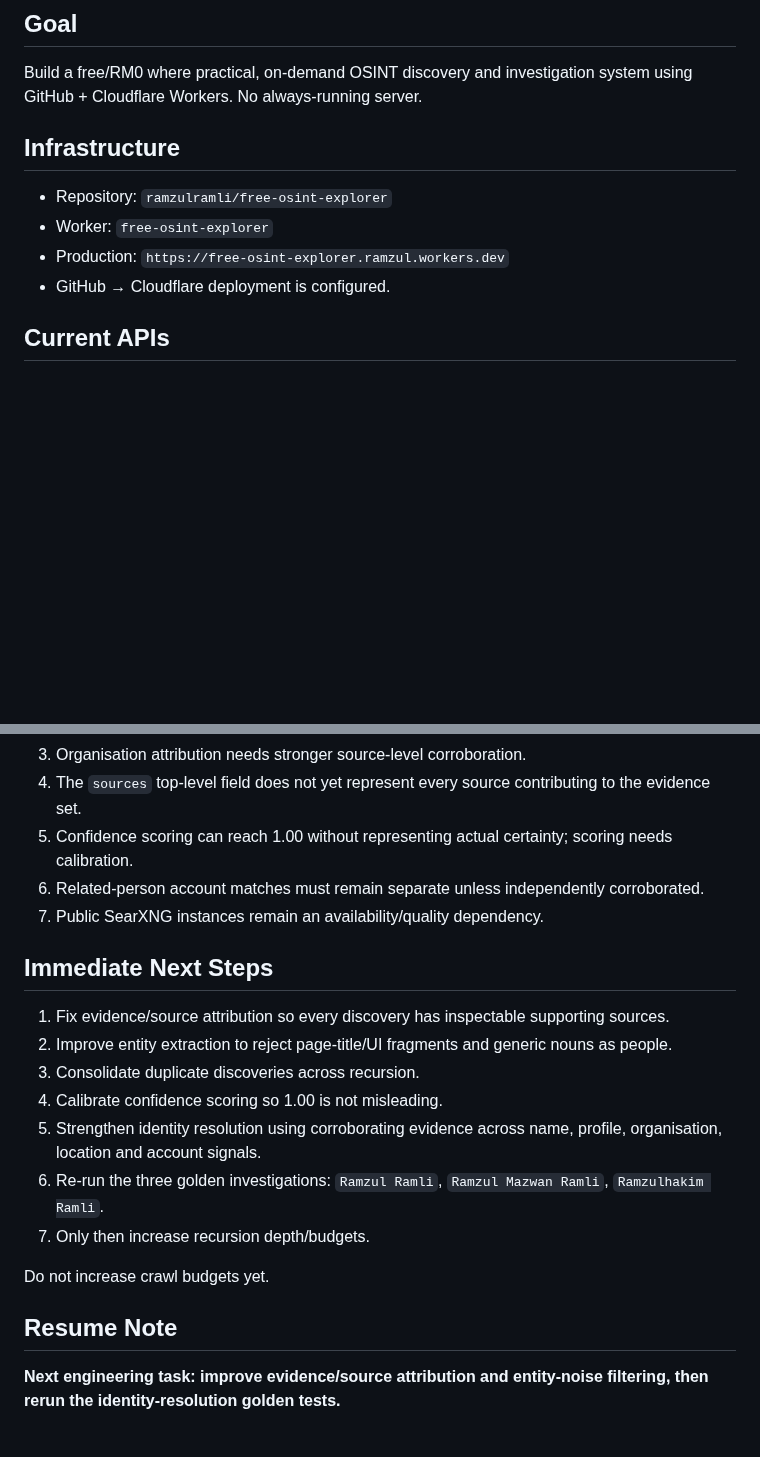
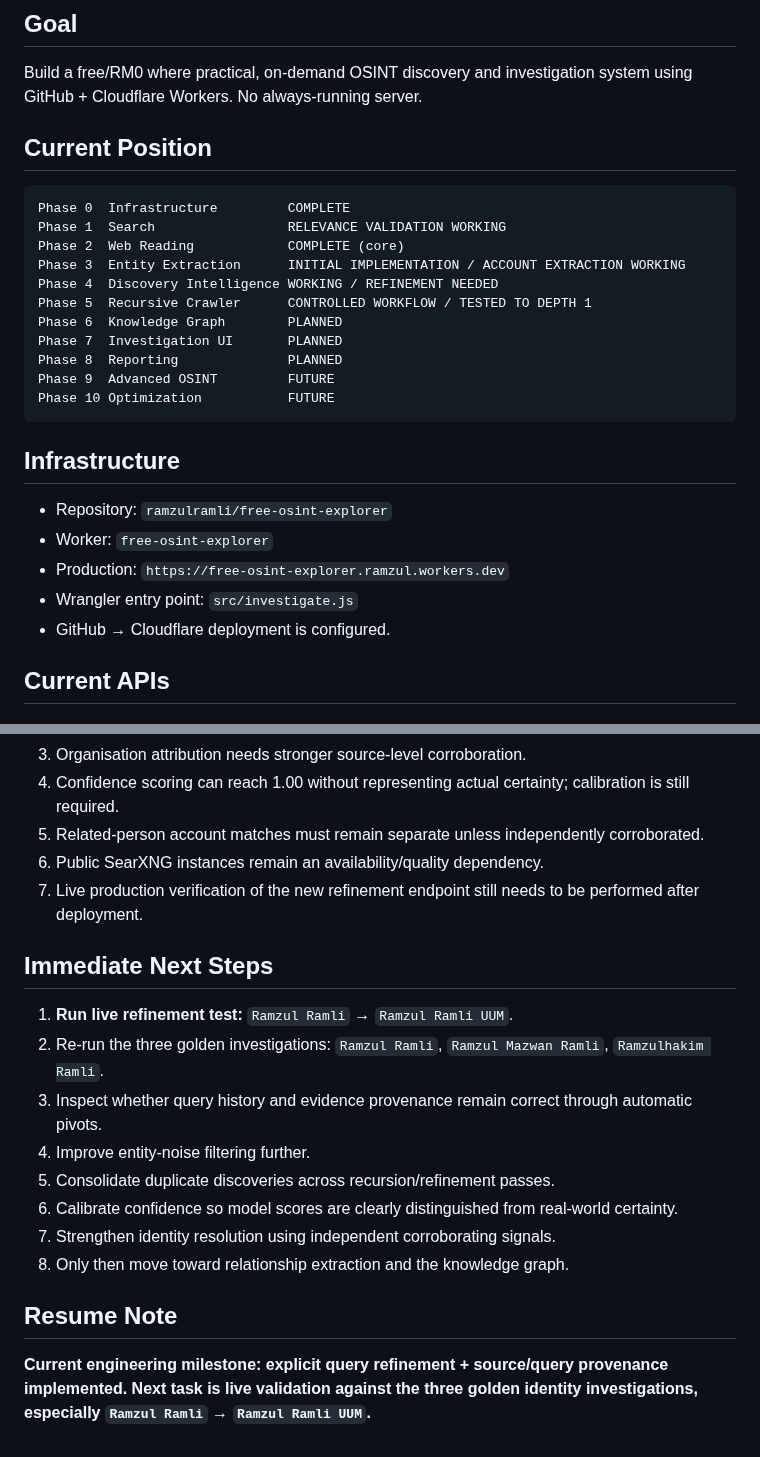
Before and after one commit to ramzulramli/free-osint-explorer, a Markdown page: PROJECT_STATUS.md, 2 parts joined by grey strips. Rendered like a GitHub page; blank space fills up the shorter version.

````diff
--- a/PROJECT_STATUS.md
+++ b/PROJECT_STATUS.md
@@ -5,12 +5,29 @@ Last updated: 2026-08-25
 ## Goal
 
 Build a free/RM0 where practical, on-demand OSINT discovery and investigation system using GitHub + Cloudflare Workers. No always-running server.
+
+## Current Position
+
+```text
+Phase 0  Infrastructure         COMPLETE
+Phase 1  Search                 RELEVANCE VALIDATION WORKING
+Phase 2  Web Reading            COMPLETE (core)
+Phase 3  Entity Extraction      INITIAL IMPLEMENTATION / ACCOUNT EXTRACTION WORKING
+Phase 4  Discovery Intelligence WORKING / REFINEMENT NEEDED
+Phase 5  Recursive Crawler      CONTROLLED WORKFLOW / TESTED TO DEPTH 1
+Phase 6  Knowledge Graph        PLANNED
+Phase 7  Investigation UI       PLANNED
+Phase 8  Reporting              PLANNED
+Phase 9  Advanced OSINT         FUTURE
+Phase 10 Optimization           FUTURE
+```
 
 ## Infrastructure
 
 - Repository: `ramzulramli/free-osint-explorer`
 - Worker: `free-osint-explorer`
 - Production: `https://free-osint-explorer.ramzul.workers.dev`
+- Wrangler entry point: `src/investigate.js`
 - GitHub → Cloudflare deployment is configured.
 
 ## Current APIs
@@ -130,21 +157,20 @@ Phase 10 Optimization           FUTURE
 3. Organisation attribution needs stronger source-level corroboration.
-4. The `sources` top-level field does not yet represent every source contributing to the evidence set.
-5. Confidence scoring can reach 1.00 without representing actual certainty; scoring needs calibration.
-6. Related-person account matches must remain separate unless independently corroborated.
-7. Public SearXNG instances remain an availability/quality dependency.
+4. Confidence scoring can reach 1.00 without representing actual certainty; calibration is still required.
+5. Related-person account matches must remain separate unless independently corroborated.
+6. Public SearXNG instances remain an availability/quality dependency.
+7. Live production verification of the new refinement endpoint still needs to be performed after deployment.
 
 ## Immediate Next Steps
 
-1. Fix evidence/source attribution so every discovery has inspectable supporting sources.
-2. Improve entity extraction to reject page-title/UI fragments and generic nouns as people.
-3. Consolidate duplicate discoveries across recursion.
-4. Calibrate confidence scoring so 1.00 is not misleading.
-5. Strengthen identity resolution using corroborating evidence across name, profile, organisation, location and account signals.
-6. Re-run the three golden investigations: `Ramzul Ramli`, `Ramzul Mazwan Ramli`, `Ramzulhakim Ramli`.
-7. Only then increase recursion depth/budgets.
-
-Do not increase crawl budgets yet.
+1. **Run live refinement test:** `Ramzul Ramli` → `Ramzul Ramli UUM`.
+2. Re-run the three golden investigations: `Ramzul Ramli`, `Ramzul Mazwan Ramli`, `Ramzulhakim Ramli`.
+3. Inspect whether query history and evidence provenance remain correct through automatic pivots.
+4. Improve entity-noise filtering further.
+5. Consolidate duplicate discoveries across recursion/refinement passes.
+6. Calibrate confidence so model scores are clearly distinguished from real-world certainty.
+7. Strengthen identity resolution using independent corroborating signals.
+8. Only then move toward relationship extraction and the knowledge graph.
 
 ## Resume Note
 
-**Next engineering task: improve evidence/source attribution and entity-noise filtering, then rerun the identity-resolution golden tests.**
+**Current engineering milestone: explicit query refinement + source/query provenance implemented. Next task is live validation against the three golden identity investigations, especially `Ramzul Ramli` → `Ramzul Ramli UUM`.**
````
Also changed, not shown: other parts of PROJECT_STATUS.md (+78 -68 lines).
